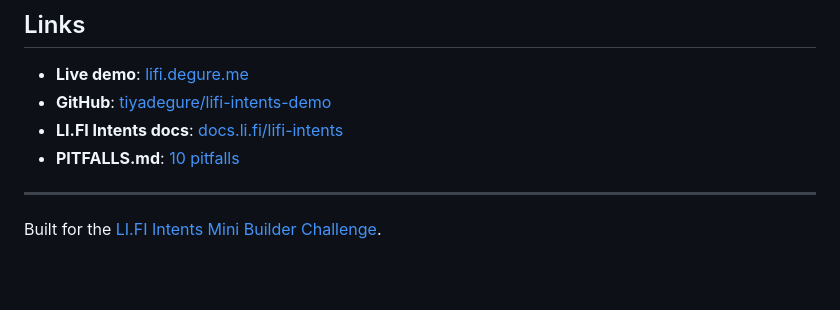
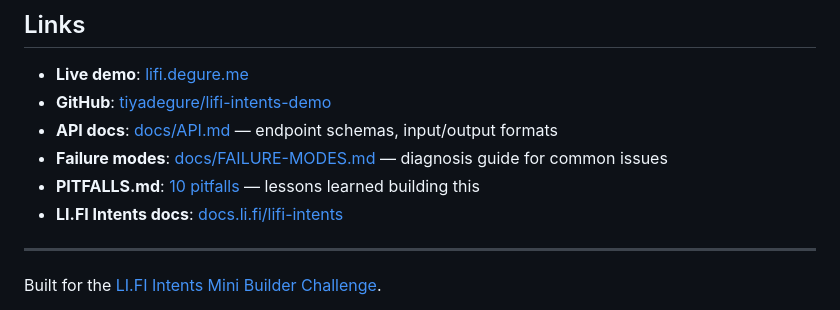
Before and after one commit to tiyadegure/lifi-intents-demo, a Markdown page: README.md, the part around one of its changes. GitHub-like rendering; blank space fills up the shorter version.

Commit message:
docs: CI badge + docs links in README
- CI badge at top (links to GitHub Actions)
- API docs link (docs/API.md)
- Failure modes link (docs/FAILURE-MODES.md)
- Reorganized Links section
- Smoke test verified: strict local MCP, real solver quotes

```diff
--- a/README.md
+++ b/README.md
@@ -196,8 +198,10 @@ This project is both a **working demo** and a **developer reference**:
 
 - **Live demo**: [lifi.degure.me](http://lifi.degure.me)
 - **GitHub**: [tiyadegure/lifi-intents-demo](https://github.com/tiyadegure/lifi-intents-demo)
+- **API docs**: [docs/API.md](docs/API.md) — endpoint schemas, input/output formats
+- **Failure modes**: [docs/FAILURE-MODES.md](docs/FAILURE-MODES.md) — diagnosis guide for common issues
+- **PITFALLS.md**: [10 pitfalls](PITFALLS.md) — lessons learned building this
 - **LI.FI Intents docs**: [docs.li.fi/lifi-intents](https://docs.li.fi/lifi-intents/introduction)
-- **PITFALLS.md**: [10 pitfalls](PITFALLS.md)
 
 ---
 
```
Also changed, not shown: other parts of README.md (+2 -0 lines).
